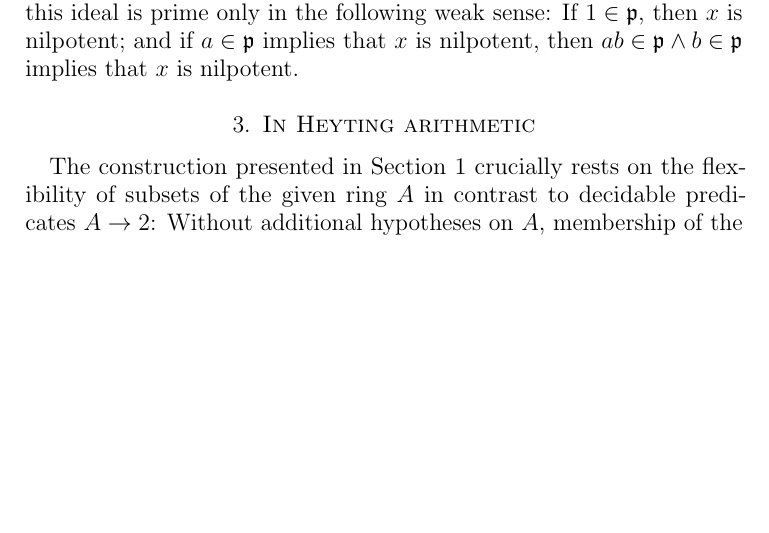
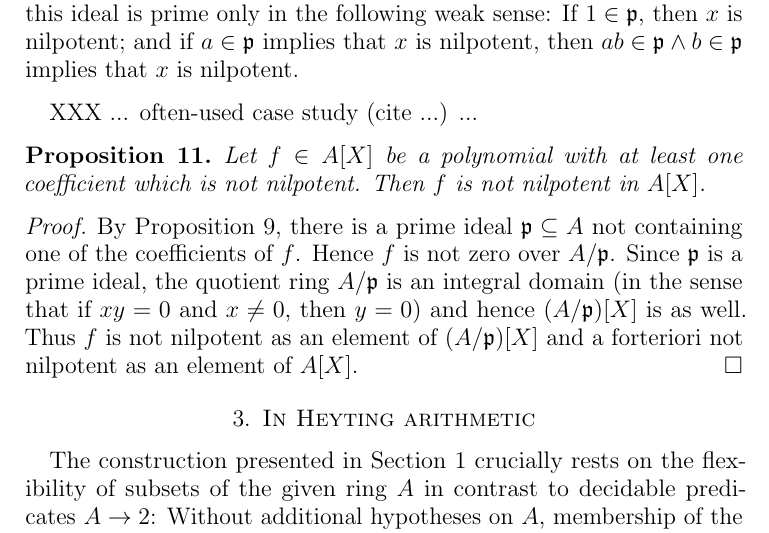
Before and after one commit to iblech/constructive-maximal-ideals, a LaTeX paper (main.tex): part of page 4 of 5, cut so that both start at the same text, the shorter picture padded with empty space. Compiled offline with pdfLaTeX.

Commit message:
Case study non nilpotent polynomials

```diff
--- a/main.tex
+++ b/main.tex
@@ -244,6 +244,20 @@ and if~$a \in \ppp$ implies that~$x$ is nilpotent, then~$ab \in \ppp \wedge b
 \in \ppp$ implies that~$x$ is nilpotent.
 \end{rem}
 
+XXX ... often-used case study (cite ...) ...
+
+\begin{prop}Let~$f \in A[X]$ be a polynomial with at least one coefficient
+which is not nilpotent. Then~$f$ is not nilpotent in~$A[X]$.
+\end{prop}
+
+\begin{proof}By Proposition~\ref{prop:nilp-prime}, there is a prime ideal
+$\ppp \subseteq A$ not containing one of the coefficients of~$f$. Hence~$f$ is
+not zero over~$A/\ppp$. Since~$\ppp$ is a prime ideal, the quotient
+ring~$A/\ppp$ is an integral domain (in the sense that if~$xy = 0$ and~$x \neq
+0$, then~$y = 0$) and hence~$(A/\ppp)[X]$ is as well. Thus~$f$ is not nilpotent
+as an element of~$(A/\ppp)[X]$ and a forteriori not nilpotent as an element
+of~$A[X]$.\end{proof}
+
 
 \section{In Heyting arithmetic}
 
```
